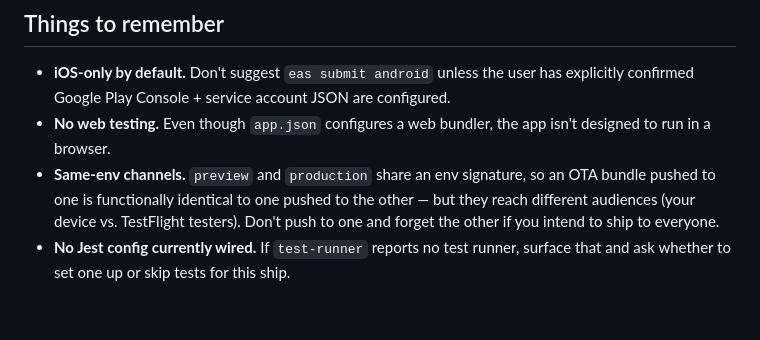
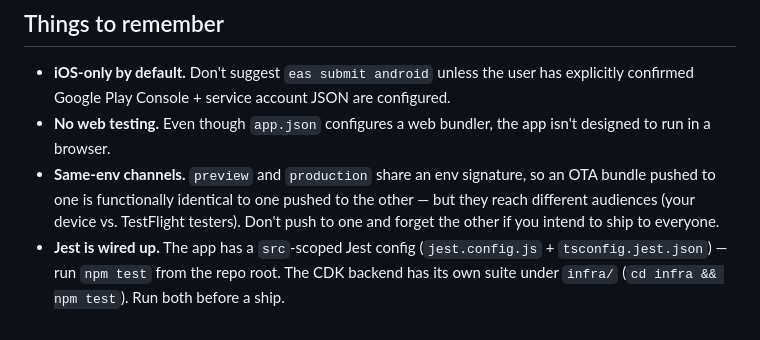
Before and after one commit to rufbulldog/ferry-tracker, a Markdown page: CLAUDE.md, the part around the change. Drawn GitHub-style.

Commit message:
Update CLAUDE.md: Jest is now wired up (app + infra suites)
Co-Authored-By: Claude Opus 4.8 <noreply@anthropic.com>

```diff
--- a/CLAUDE.md
+++ b/CLAUDE.md
@@ -73,4 +73,4 @@ There is no equivalent of kamilche-cabin's `deploy-sam.sh` wrapper here. CDK dep
 - **iOS-only by default.** Don't suggest `eas submit android` unless the user has explicitly confirmed Google Play Console + service account JSON are configured.
 - **No web testing.** Even though `app.json` configures a web bundler, the app isn't designed to run in a browser.
 - **Same-env channels.** `preview` and `production` share an env signature, so an OTA bundle pushed to one is functionally identical to one pushed to the other — but they reach different audiences (your device vs. TestFlight testers). Don't push to one and forget the other if you intend to ship to everyone.
-- **No Jest config currently wired.** If `test-runner` reports no test runner, surface that and ask whether to set one up or skip tests for this ship.
+- **Jest is wired up.** The app has a `src`-scoped Jest config (`jest.config.js` + `tsconfig.jest.json`) — run `npm test` from the repo root. The CDK backend has its own suite under `infra/` (`cd infra && npm test`). Run both before a ship.
```
